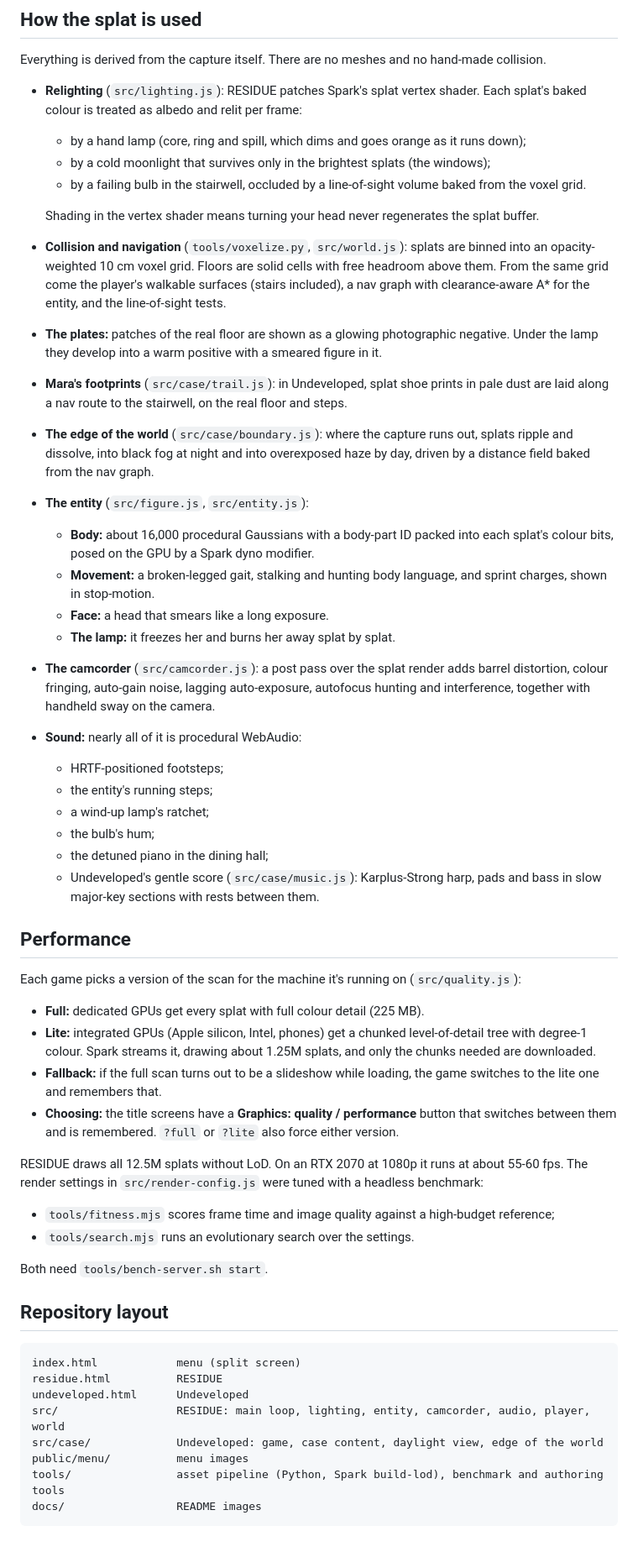
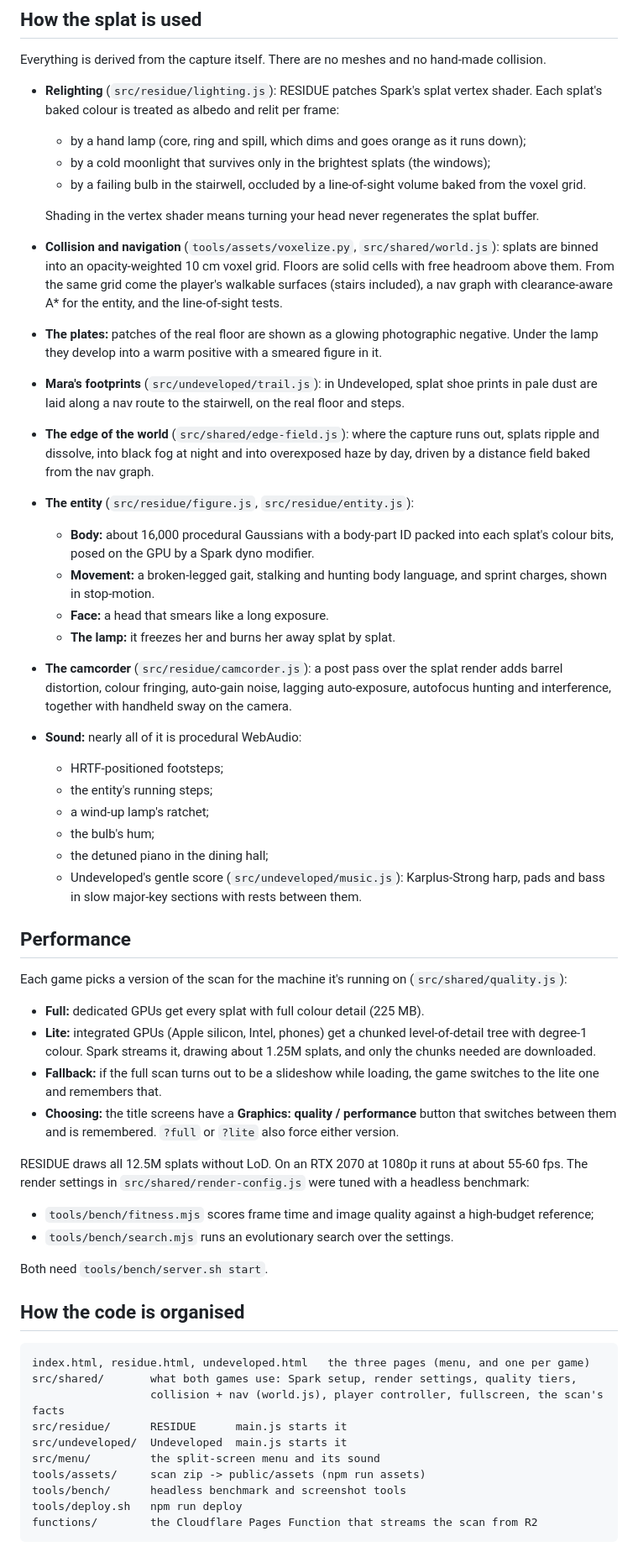
Before and after one commit to yanis-falaki/GaussianGames, a Markdown page: README.md, the part around one of its changes. Shown at 84% size. Rendered like a GitHub page.

````diff
--- a/README.md
+++ b/README.md
@@ -76,53 +76,55 @@ Extras:
 
 Everything is derived from the capture itself. There are no meshes and no hand-made collision.
 
-- **Relighting** (`src/lighting.js`): RESIDUE patches Spark's splat vertex shader. Each splat's baked colour is treated as albedo and relit per frame:
+- **Relighting** (`src/residue/lighting.js`): RESIDUE patches Spark's splat vertex shader. Each splat's baked colour is treated as albedo and relit per frame:
   - by a hand lamp (core, ring and spill, which dims and goes orange as it runs down);
   - by a cold moonlight that survives only in the brightest splats (the windows);
   - by a failing bulb in the stairwell, occluded by a line-of-sight volume baked from the voxel grid.
 
   Shading in the vertex shader means turning your head never regenerates the splat buffer.
-- **Collision and navigation** (`tools/voxelize.py`, `src/world.js`): splats are binned into an opacity-weighted 10 cm voxel grid. Floors are solid cells with free headroom above them. From the same grid come the player's walkable surfaces (stairs included), a nav graph with clearance-aware A* for the entity, and the line-of-sight tests.
+- **Collision and navigation** (`tools/assets/voxelize.py`, `src/shared/world.js`): splats are binned into an opacity-weighted 10 cm voxel grid. Floors are solid cells with free headroom above them. From the same grid come the player's walkable surfaces (stairs included), a nav graph with clearance-aware A* for the entity, and the line-of-sight tests.
 - **The plates:** patches of the real floor are shown as a glowing photographic negative. Under the lamp they develop into a warm positive with a smeared figure in it.
-- **Mara's footprints** (`src/case/trail.js`): in Undeveloped, splat shoe prints in pale dust are laid along a nav route to the stairwell, on the real floor and steps.
-- **The edge of the world** (`src/case/boundary.js`): where the capture runs out, splats ripple and dissolve, into black fog at night and into overexposed haze by day, driven by a distance field baked from the nav graph.
-- **The entity** (`src/figure.js`, `src/entity.js`):
+- **Mara's footprints** (`src/undeveloped/trail.js`): in Undeveloped, splat shoe prints in pale dust are laid along a nav route to the stairwell, on the real floor and steps.
+- **The edge of the world** (`src/shared/edge-field.js`): where the capture runs out, splats ripple and dissolve, into black fog at night and into overexposed haze by day, driven by a distance field baked from the nav graph.
+- **The entity** (`src/residue/figure.js`, `src/residue/entity.js`):
   - **Body:** about 16,000 procedural Gaussians with a body-part ID packed into each splat's colour bits, posed on the GPU by a Spark dyno modifier.
   - **Movement:** a broken-legged gait, stalking and hunting body language, and sprint charges, shown in stop-motion.
   - **Face:** a head that smears like a long exposure.
   - **The lamp:** it freezes her and burns her away splat by splat.
-- **The camcorder** (`src/camcorder.js`): a post pass over the splat render adds barrel distortion, colour fringing, auto-gain noise, lagging auto-exposure, autofocus hunting and interference, together with handheld sway on the camera.
+- **The camcorder** (`src/residue/camcorder.js`): a post pass over the splat render adds barrel distortion, colour fringing, auto-gain noise, lagging auto-exposure, autofocus hunting and interference, together with handheld sway on the camera.
 - **Sound:** nearly all of it is procedural WebAudio:
   - HRTF-positioned footsteps;
   - the entity's running steps;
   - a wind-up lamp's ratchet;
   - the bulb's hum;
   - the detuned piano in the dining hall;
-  - Undeveloped's gentle score (`src/case/music.js`): Karplus-Strong harp, pads and bass in slow major-key sections with rests between them.
+  - Undeveloped's gentle score (`src/undeveloped/music.js`): Karplus-Strong harp, pads and bass in slow major-key sections with rests between them.
 
 ## Performance
 
-Each game picks a version of the scan for the machine it's running on (`src/quality.js`):
+Each game picks a version of the scan for the machine it's running on (`src/shared/quality.js`):
 - **Full:** dedicated GPUs get every splat with full colour detail (225 MB).
 - **Lite:** integrated GPUs (Apple silicon, Intel, phones) get a chunked level-of-detail tree with degree-1 colour. Spark streams it, drawing about 1.25M splats, and only the chunks needed are downloaded.
 - **Fallback:** if the full scan turns out to be a slideshow while loading, the game switches to the lite one and remembers that.
 - **Choosing:** the title screens have a **Graphics: quality / performance** button that switches between them and is remembered. `?full` or `?lite` also force either version.
 
-RESIDUE draws all 12.5M splats without LoD. On an RTX 2070 at 1080p it runs at about 55-60 fps. The render settings in `src/render-config.js` were tuned with a headless benchmark:
-- `tools/fitness.mjs` scores frame time and image quality against a high-budget reference;
-- `tools/search.mjs` runs an evolutionary search over the settings.
+RESIDUE draws all 12.5M splats without LoD. On an RTX 2070 at 1080p it runs at about 55-60 fps. The render settings in `src/shared/render-config.js` were tuned with a headless benchmark:
+- `tools/bench/fitness.mjs` scores frame time and image quality against a high-budget reference;
+- `tools/bench/search.mjs` runs an evolutionary search over the settings.
 
-Both need `tools/bench-server.sh start`.
+Both need `tools/bench/server.sh start`.
 
-## Repository layout
+## How the code is organised
 
 ```
-index.html            menu (split screen)
-residue.html          RESIDUE
-undeveloped.html      Undeveloped
-src/                  RESIDUE: main loop, lighting, entity, camcorder, audio, player, world
-src/case/             Undeveloped: game, case content, daylight view, edge of the world
-public/menu/          menu images
-tools/                asset pipeline (Python, Spark build-lod), benchmark and authoring tools
-docs/                 README images
+index.html, residue.html, undeveloped.html   the three pages (menu, and one per game)
+src/shared/       what both games use: Spark setup, render settings, quality tiers,
+                  collision + nav (world.js), player controller, fullscreen, the scan's facts
+src/residue/      RESIDUE      main.js starts it
+src/undeveloped/  Undeveloped  main.js starts it
+src/menu/         the split-screen menu and its sound
+tools/assets/     scan zip -> public/assets (npm run assets)
+tools/bench/      headless benchmark and screenshot tools
+tools/deploy.sh   npm run deploy
+functions/        the Cloudflare Pages Function that streams the scan from R2
 ```
````
Also changed, not shown: other parts of README.md (+13 -0 lines), CONTRIBUTING.md (added, +52 -0 lines).
